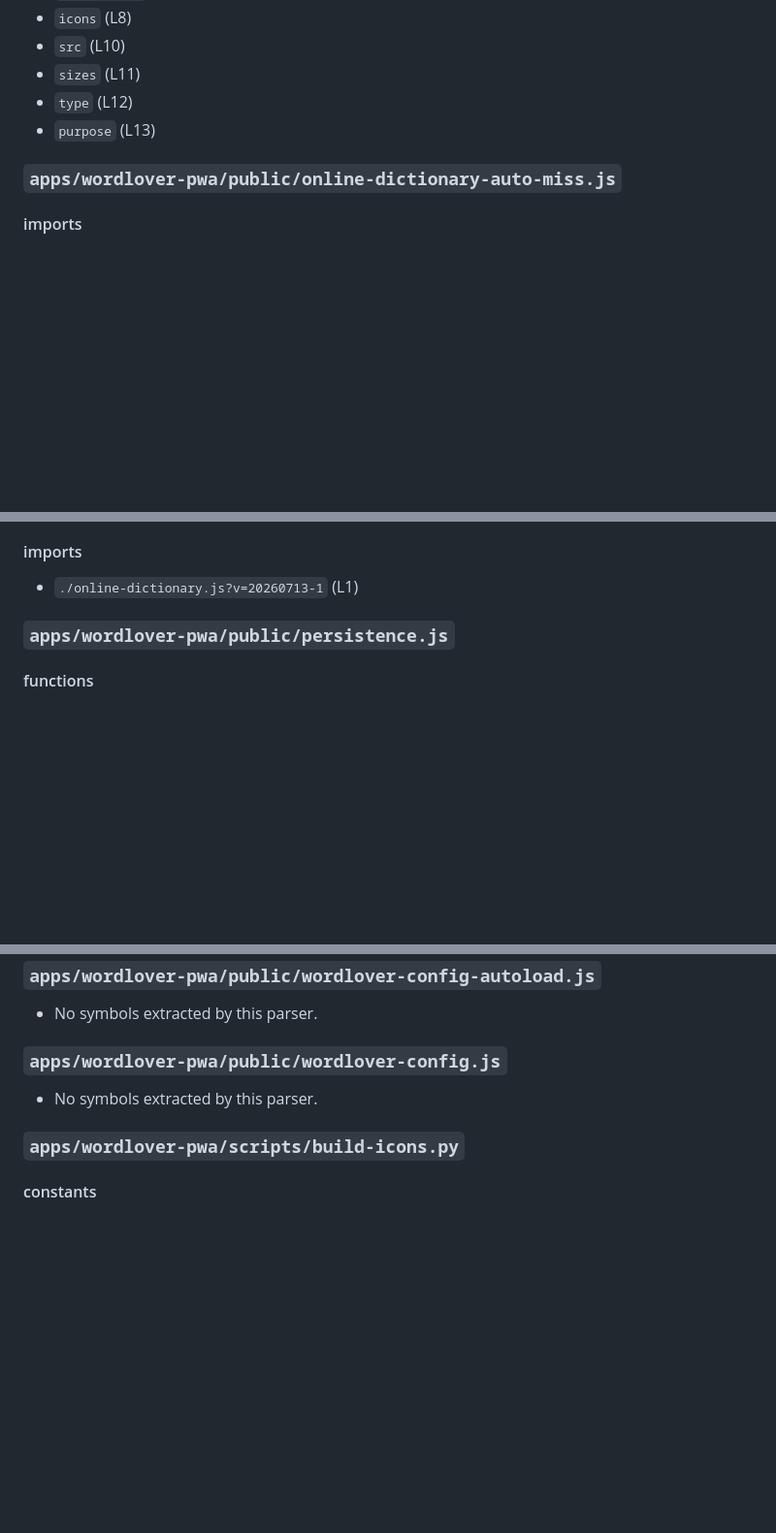
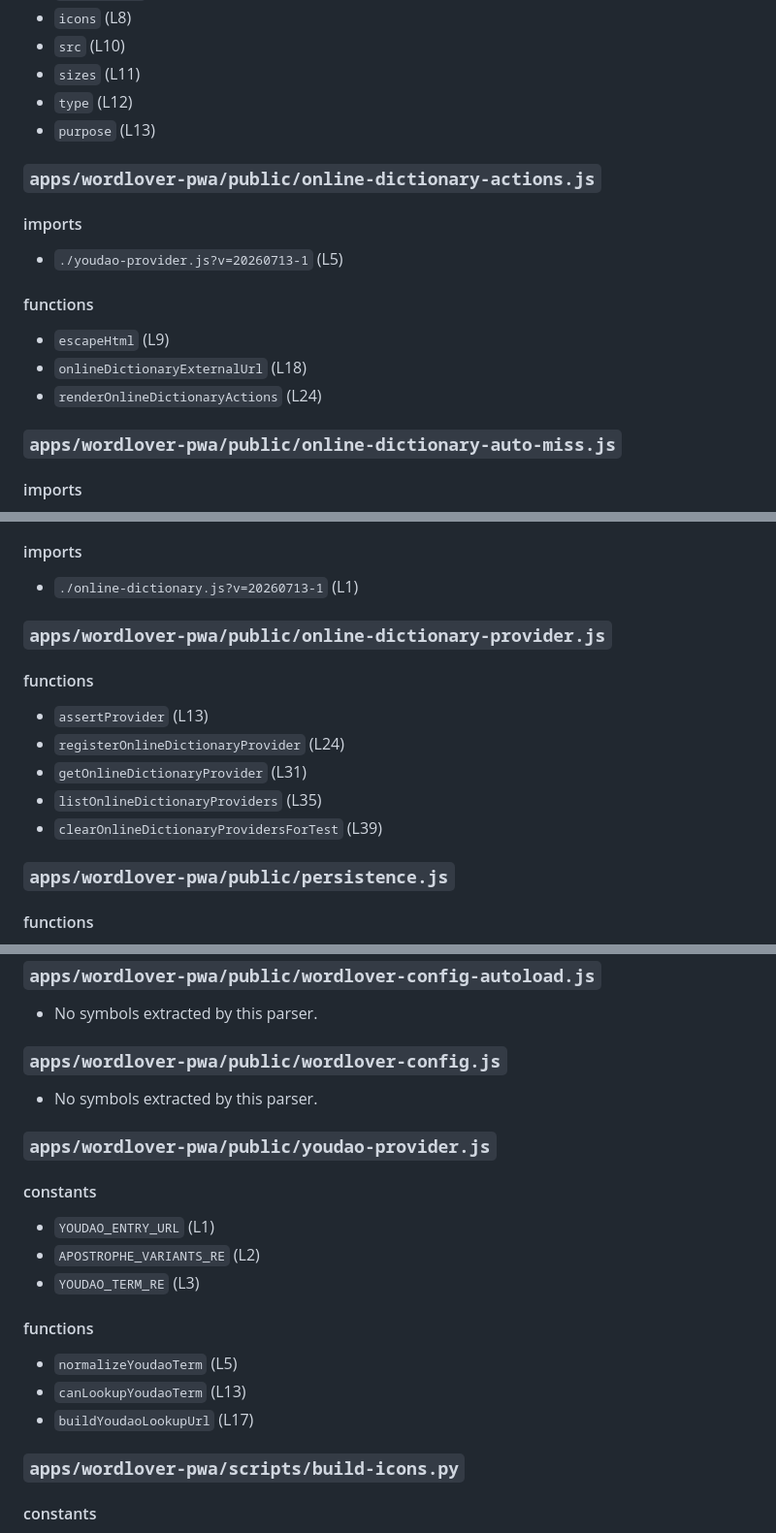
Before and after one commit to colinzou-git/wordLover, a Markdown page: docs/ai/AUTO_SYMBOL_MAP.md, 3 parts joined by grey strips. Shown at 97% size. Drawn GitHub-style; blank space fills up the shorter version.

Commit message:
Refresh code symbol map

```diff
--- a/docs/ai/AUTO_SYMBOL_MAP.md
+++ b/docs/ai/AUTO_SYMBOL_MAP.md
@@ -1398,6 +1398,18 @@ python scripts\generate_code_map.py --check
 - `type` (L12)
 - `purpose` (L13)
 
+### `apps/wordlover-pwa/public/online-dictionary-actions.js`
+
+#### imports
+
+- `./youdao-provider.js?v=20260713-1` (L5)
+
+#### functions
+
+- `escapeHtml` (L9)
+- `onlineDictionaryExternalUrl` (L18)
+- `renderOnlineDictionaryActions` (L24)
+
 ### `apps/wordlover-pwa/public/online-dictionary-auto-miss.js`
 
 #### imports
@@ -1443,6 +1455,16 @@ python scripts\generate_code_map.py --check
 #### imports
 
 - `./online-dictionary.js?v=20260713-1` (L1)
+
+### `apps/wordlover-pwa/public/online-dictionary-provider.js`
+
+#### functions
+
+- `assertProvider` (L13)
+- `registerOnlineDictionaryProvider` (L24)
+- `getOnlineDictionaryProvider` (L31)
+- `listOnlineDictionaryProviders` (L35)
+- `clearOnlineDictionaryProvidersForTest` (L39)
 
 ### `apps/wordlover-pwa/public/persistence.js`
 
@@ -1747,6 +1769,20 @@ python scripts\generate_code_map.py --check
 
 - No symbols extracted by this parser.
 
+### `apps/wordlover-pwa/public/youdao-provider.js`
+
+#### constants
+
+- `YOUDAO_ENTRY_URL` (L1)
+- `APOSTROPHE_VARIANTS_RE` (L2)
+- `YOUDAO_TERM_RE` (L3)
+
+#### functions
+
+- `normalizeYoudaoTerm` (L5)
+- `canLookupYoudaoTerm` (L13)
+- `buildYoudaoLookupUrl` (L17)
+
 ### `apps/wordlover-pwa/scripts/build-icons.py`
 
 #### constants
```
Also changed, not shown: other parts of docs/ai/AUTO_SYMBOL_MAP.md (+19 -1 lines).
